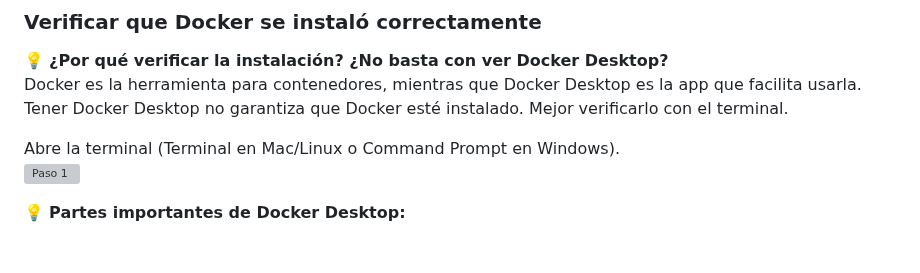
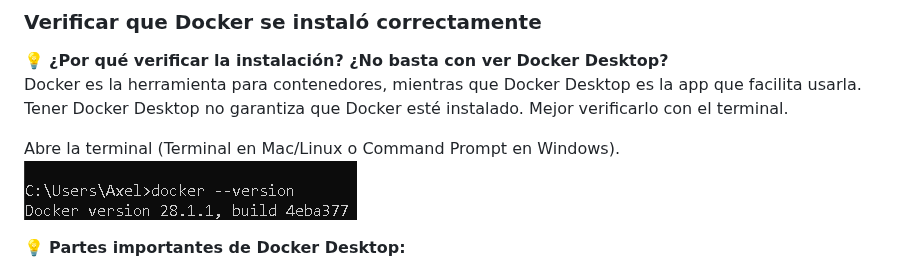
Before and after one commit to axelbarrantesanchia/elastic-beanstalk-docker, a Markdown page: README.md, the part around the change. Drawn GitHub-style; grey boxes are pictures that could not be loaded.

```diff
--- a/README.md
+++ b/README.md
@@ -46,7 +46,7 @@ Aquí podemos ver que Docker Desktop abrió su dashboard, ¡EXCELENTE!
 Docker es la herramienta para contenedores, mientras que Docker Desktop es la app que facilita usarla. Tener Docker Desktop no garantiza que Docker esté instalado. Mejor verificarlo con el terminal.
 
 Abre la terminal (Terminal en Mac/Linux o Command Prompt en Windows).
-![Paso 1](docker-pasos/paso1e.png)
+![Paso 1](docker-pasos/paso1e1.png)
 
 💡 **Partes importantes de Docker Desktop:**
 - Containers: donde gestionas contenedores (iniciar, parar, borrar).
```
